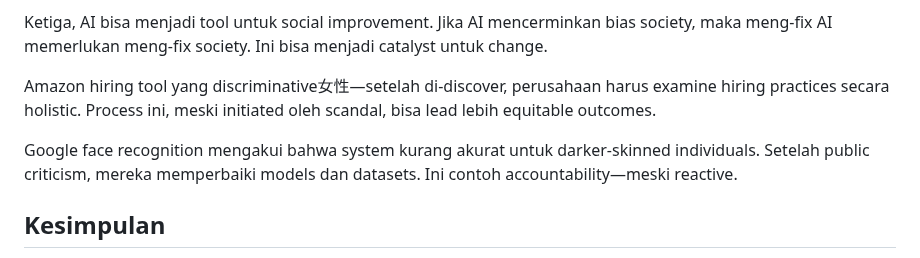
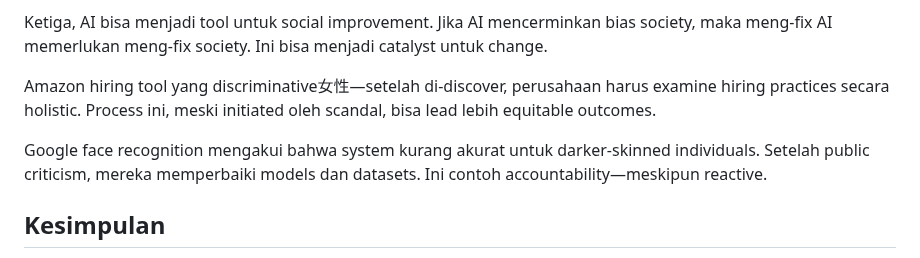
Before and after one commit to labsdigital/hermes, a Markdown page: book-v4/chapters/05-cermin-diri.md, the part around the change. Rendered like a GitHub page.

```diff
--- a/book-v4/chapters/05-cermin-diri.md
+++ b/book-v4/chapters/05-cermin-diri.md
@@ -88,7 +88,7 @@ Ketiga, AI bisa menjadi tool untuk social improvement. Jika AI mencerminkan bias
 
 Amazon hiring tool yang discriminative女性—setelah di-discover, perusahaan harus examine hiring practices secara holistic. Process ini, meski initiated oleh scandal, bisa lead lebih equitable outcomes.
 
-Google face recognition mengakui bahwa system kurang akurat untuk darker-skinned individuals. Setelah public criticism, mereka memperbaiki models dan datasets. Ini contoh accountability—meski reactive.
+Google face recognition mengakui bahwa system kurang akurat untuk darker-skinned individuals. Setelah public criticism, mereka memperbaiki models dan datasets. Ini contoh accountability—meskipun reactive.
 
 ## Kesimpulan
 
```
Also changed, not shown: book-v4/chapters/06-risiko-yang-mengintai.md (+4 -4 lines).
